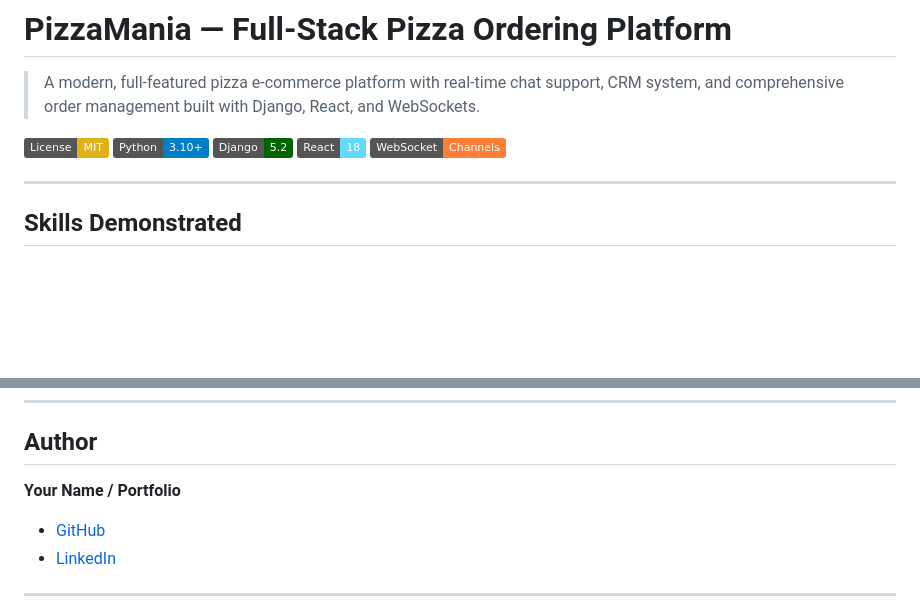
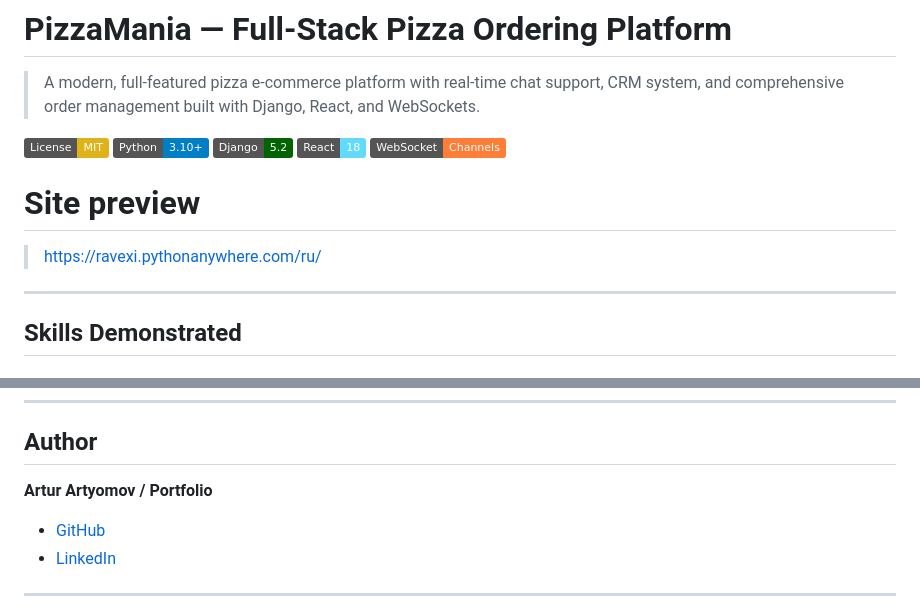
Before and after one commit to Ravexi1/PizzaMania, a Markdown page: README.md, 2 parts joined by grey strips. Drawn GitHub-style; badges without logos; blank space fills up the shorter version.

Commit message:
Modify author details and add site preview section
Updated author name and added site preview link.

```diff
--- a/README.md
+++ b/README.md
@@ -8,6 +8,8 @@
 [![React 18](https://img.shields.io/badge/React-18-61dafb.svg)](https://react.dev/)
 [![WebSocket](https://img.shields.io/badge/WebSocket-Channels-orange.svg)](https://channels.readthedocs.io/)
 
+# Site preview
+> https://ravexi.pythonanywhere.com/ru/
 ---
 
 ## Skills Demonstrated
@@ -525,7 +527,7 @@ This project is licensed under the MIT License - see the [LICENSE](LICENSE) file
 
 ## Author
 
-**Your Name / Portfolio**
+**Artur Artyomov / Portfolio**
 - [GitHub](https://github.com/Ravexi1)
 - [LinkedIn](https://www.linkedin.com/in/artur-artyomov-03912a339/)
 
```
